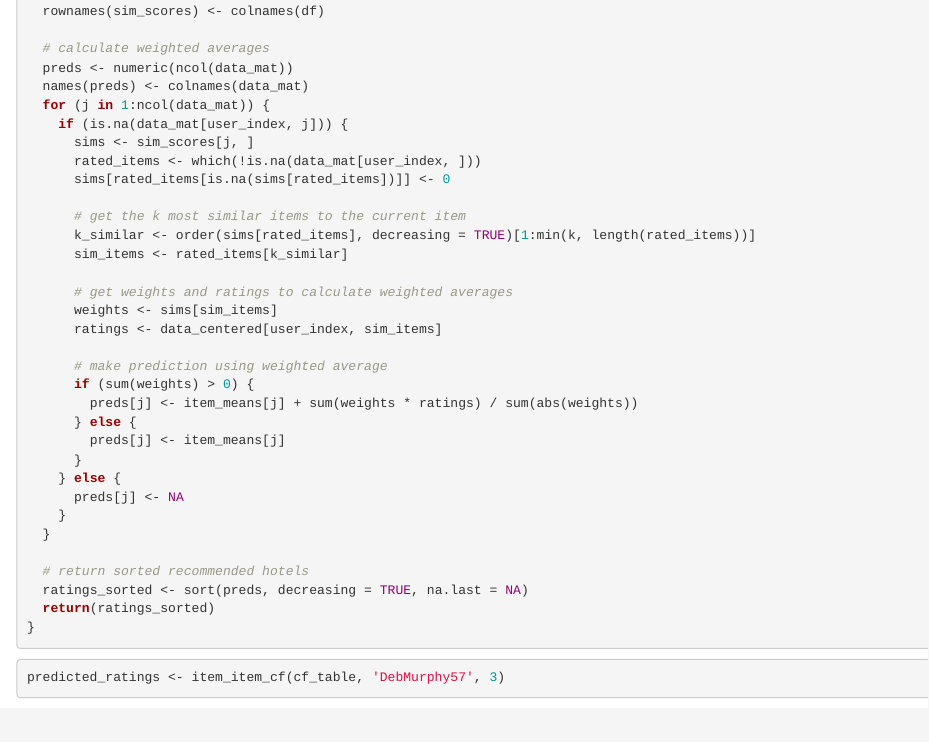
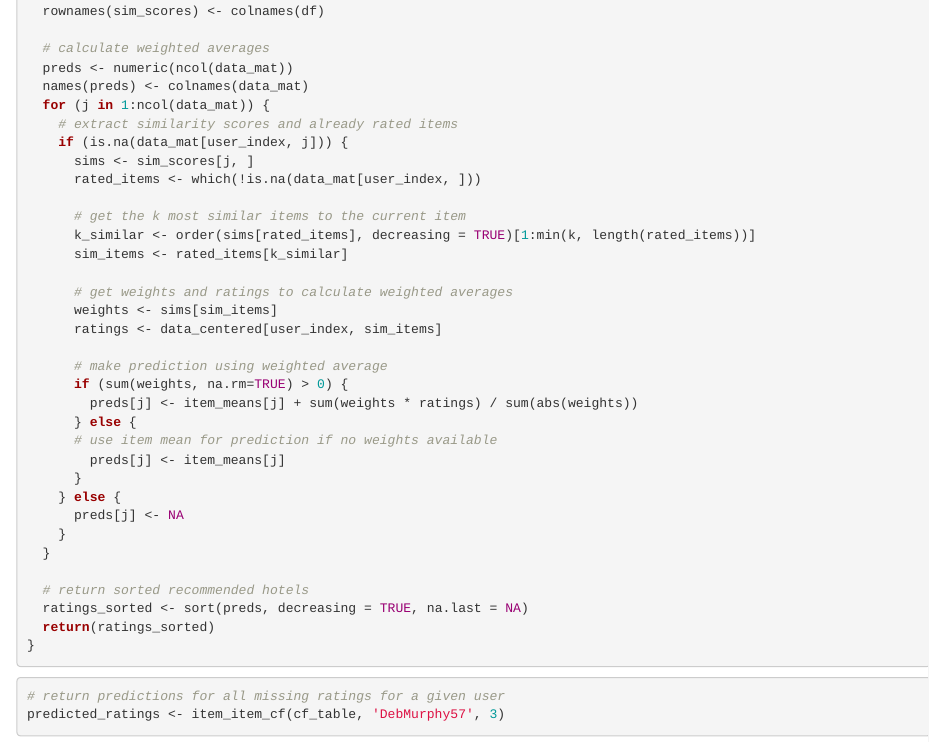
Before and after one commit to varunmcintyre/DS4420-Final-Project, an R Markdown document (Hotels_CF.Rmd): the page in a window 1100 px wide, from 1740 px down. Rendered offline with R 4.5, knitr and Pandoc, with nearby package versions; some code elsewhere in the file could not run offline; common packages that the code uses without loading them are loaded.

Commit message:
CF final

````diff
--- a/Hotels_CF.Rmd
+++ b/Hotels_CF.Rmd
@@ -72,10 +72,10 @@ item_item_cf <- function(df, target_user, k) {
   preds <- numeric(ncol(data_mat))
   names(preds) <- colnames(data_mat)
   for (j in 1:ncol(data_mat)) {
+    # extract similarity scores and already rated items
     if (is.na(data_mat[user_index, j])) {
       sims <- sim_scores[j, ]
       rated_items <- which(!is.na(data_mat[user_index, ]))
-      sims[rated_items[is.na(sims[rated_items])]] <- 0
 
       # get the k most similar items to the current item
       k_similar <- order(sims[rated_items], decreasing = TRUE)[1:min(k, length(rated_items))]
@@ -86,9 +86,10 @@ item_item_cf <- function(df, target_user, k) {
       ratings <- data_centered[user_index, sim_items]
 
       # make prediction using weighted average
-      if (sum(weights) > 0) {
+      if (sum(weights, na.rm=TRUE) > 0) {
         preds[j] <- item_means[j] + sum(weights * ratings) / sum(abs(weights))
       } else {
+      # use item mean for prediction if no weights available
         preds[j] <- item_means[j]
       }
     } else {
@@ -103,6 +104,7 @@ item_item_cf <- function(df, target_user, k) {
 ```
 
 ```{r}
+# return predictions for all missing ratings for a given user
 predicted_ratings <- item_item_cf(cf_table, 'DebMurphy57', 3)
 print(predicted_ratings)
 ```
````
